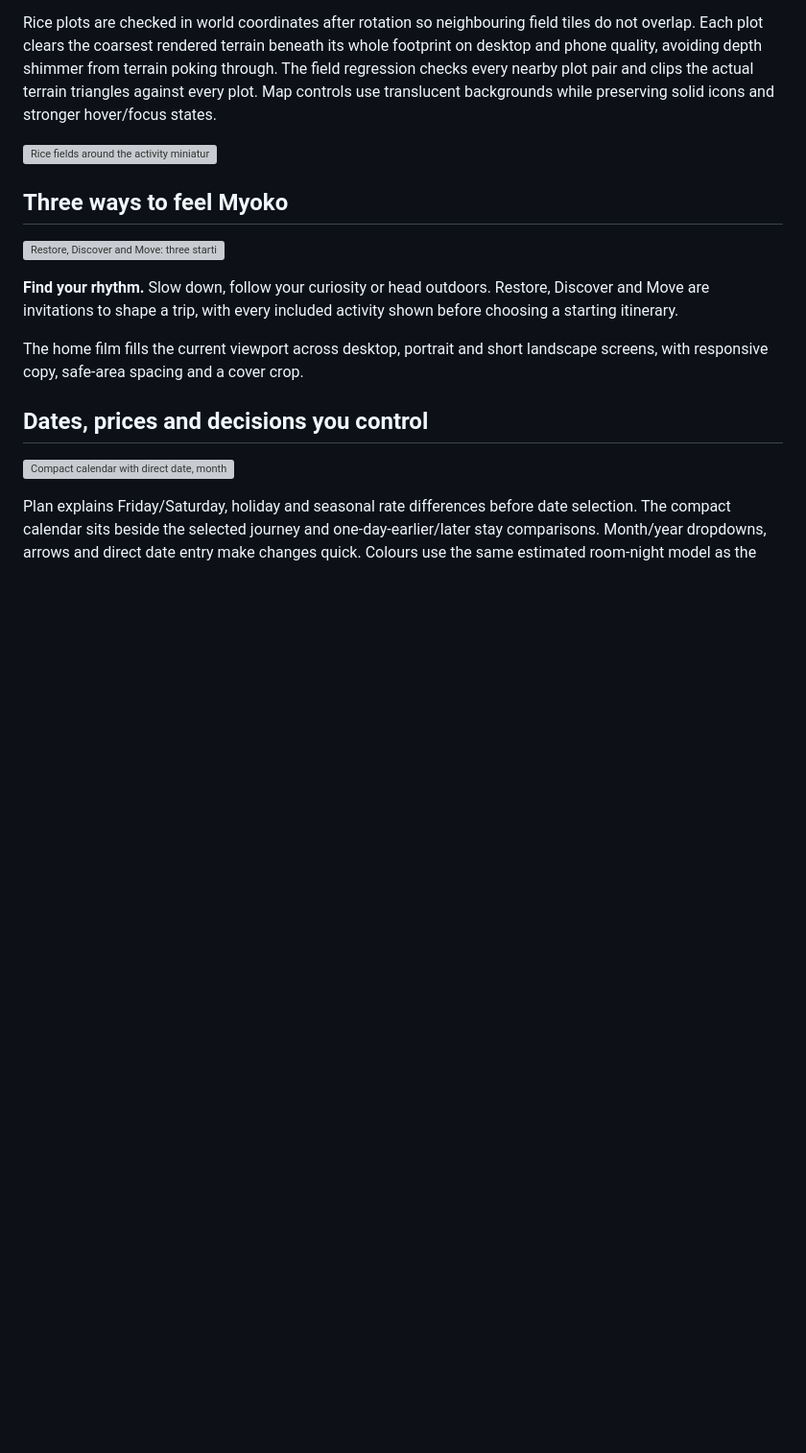
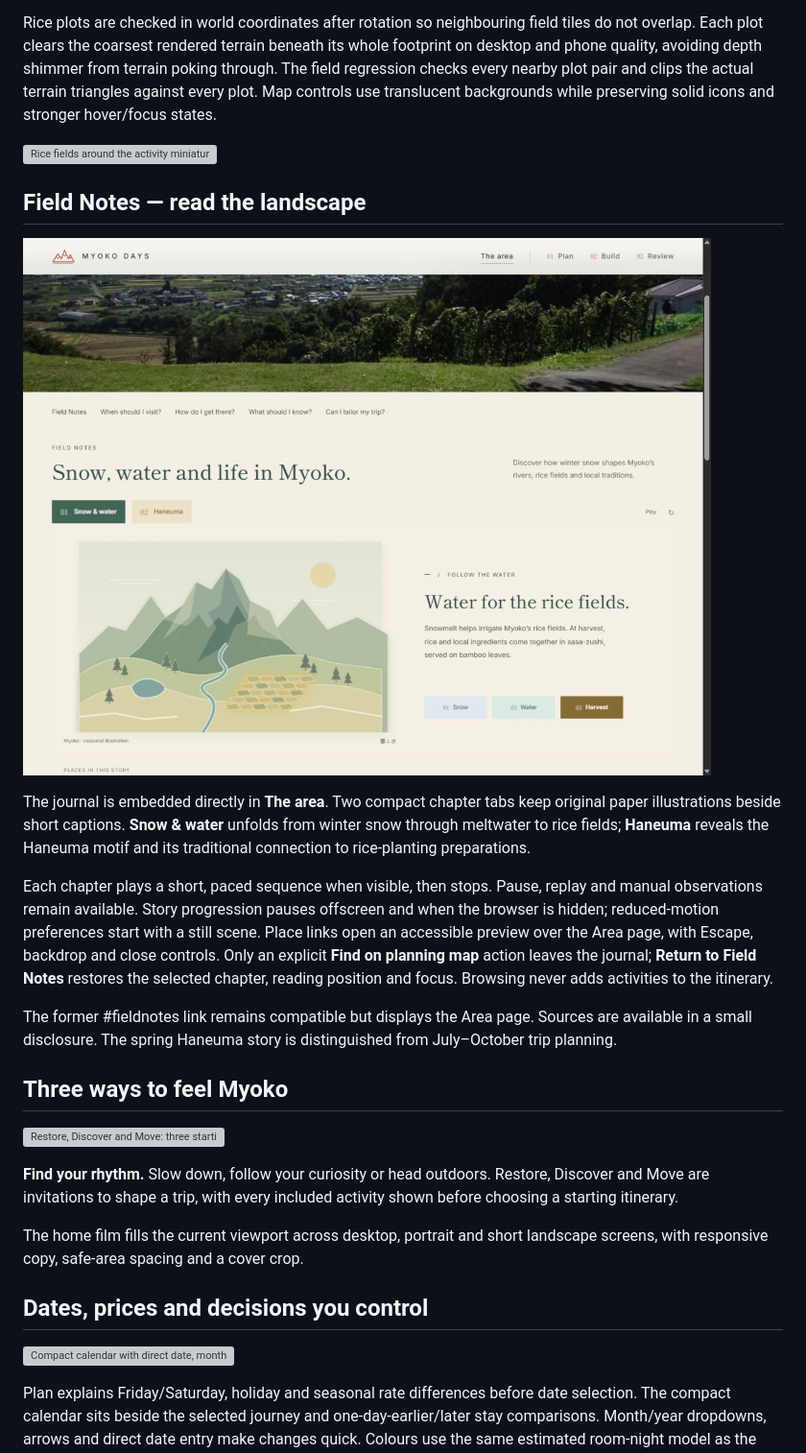
Before and after one commit to KeaneDT/myoko-days, a Markdown page: README.md, the part around the change. Shown at 96% size. Drawn GitHub-style; pictures changed too: docs/images/field-notes.png (added); blank space fills up the shorter version; grey boxes are pictures that could not be loaded.

Commit message:
Add embedded Field Notes journal and refine Area navigation

```diff
--- a/README.md
+++ b/README.md
@@ -33,6 +33,16 @@ The landscape keeps one planning dock: Places, activity details and Your days sh
 Rice plots are checked in world coordinates after rotation so neighbouring field tiles do not overlap. Each plot clears the coarsest rendered terrain beneath its whole footprint on desktop and phone quality, avoiding depth shimmer from terrain poking through. The field regression checks every nearby plot pair and clips the actual terrain triangles against every plot. Map controls use translucent backgrounds while preserving solid icons and stronger hover/focus states.
 
 ![Rice fields around the activity miniatures, with translucent controls](docs/images/field-detail.png)
+
+## Field Notes — read the landscape
+
+![Embedded Field Notes journal in The area](docs/images/field-notes.png)
+
+The journal is embedded directly in **The area**. Two compact chapter tabs keep original paper illustrations beside short captions. **Snow & water** unfolds from winter snow through meltwater to rice fields; **Haneuma** reveals the Haneuma motif and its traditional connection to rice-planting preparations.
+
+Each chapter plays a short, paced sequence when visible, then stops. Pause, replay and manual observations remain available. Story progression pauses offscreen and when the browser is hidden; reduced-motion preferences start with a still scene. Place links open an accessible preview over the Area page, with Escape, backdrop and close controls. Only an explicit **Find on planning map** action leaves the journal; **Return to Field Notes** restores the selected chapter, reading position and focus. Browsing never adds activities to the itinerary.
+
+The former #fieldnotes link remains compatible but displays the Area page. Sources are available in a small disclosure. The spring Haneuma story is distinguished from July–October trip planning.
 
 ## Three ways to feel Myoko
 
```
Also changed, not shown: 7 other files.
